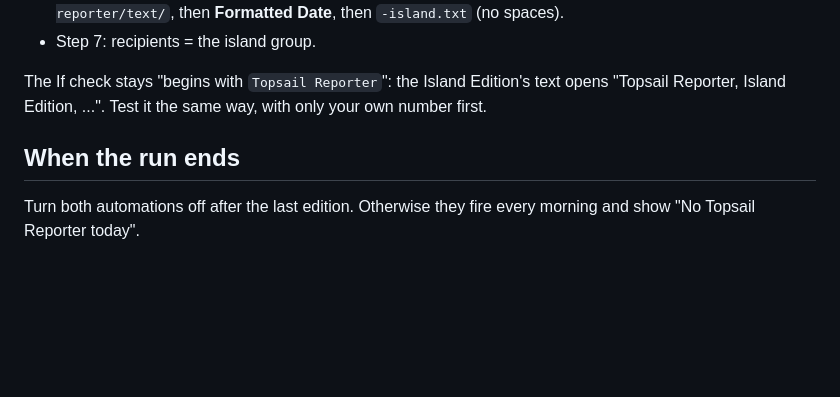
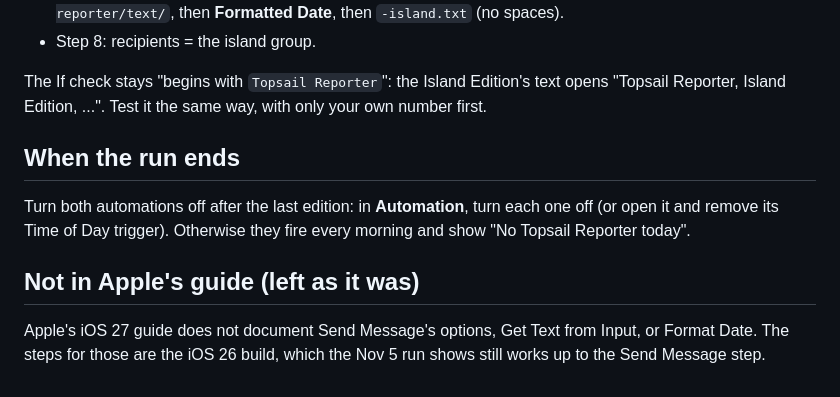
Before and after one commit to payne2225/topsail-reporter, a Markdown page: docs/SHORTCUT.md, the part around one of its changes. Drawn GitHub-style; blank space fills up the shorter version.

```diff
--- a/docs/SHORTCUT.md
+++ b/docs/SHORTCUT.md
@@ -62,6 +99,6 @@ changes:
   `https://payne2225.github.io/topsail-reporter/text/`, then **Formatted
   Date**, then `-island.txt` (no spaces).
-- Step 7: recipients = the island group.
+- Step 8: recipients = the island group.
 
 The If check stays "begins with `Topsail Reporter`": the Island Edition's
 text opens "Topsail Reporter, Island Edition, ...". Test it the same way,
@@ -69,5 +106,12 @@ with only your own number first.
 
 ## When the run ends
 
-Turn both automations off after the last edition. Otherwise they fire every
-morning and show "No Topsail Reporter today".
+Turn both automations off after the last edition: in **Automation**, turn
+each one off (or open it and remove its Time of Day trigger). Otherwise
+they fire every morning and show "No Topsail Reporter today".
+
+## Not in Apple's guide (left as it was)
+
+Apple's iOS 27 guide does not document Send Message's options, Get Text
+from Input, or Format Date. The steps for those are the iOS 26 build,
+which the Nov 5 run shows still works up to the Send Message step.
```
Also changed, not shown: other parts of docs/SHORTCUT.md (+63 -26 lines), docs/PATCH_NOTES.md (+6 -0 lines).
